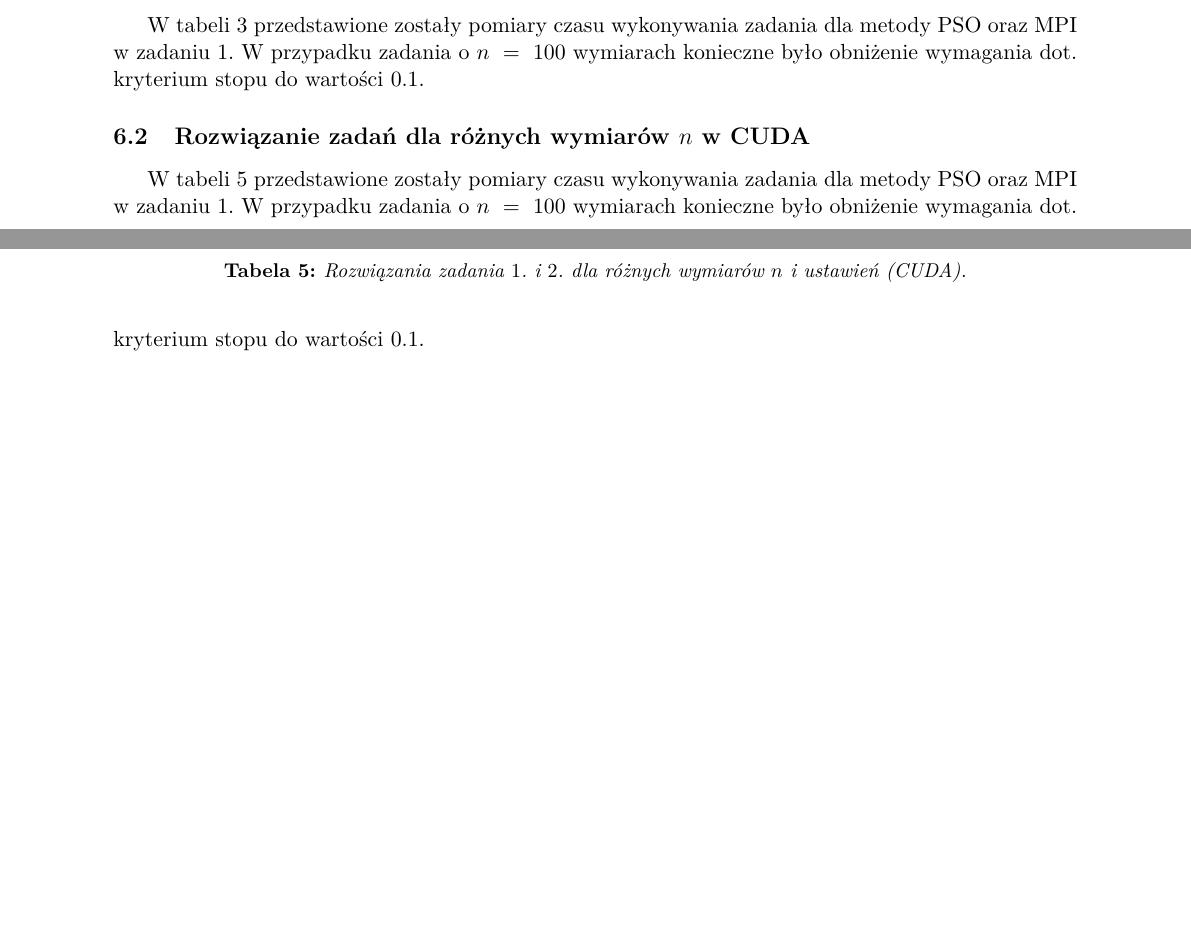
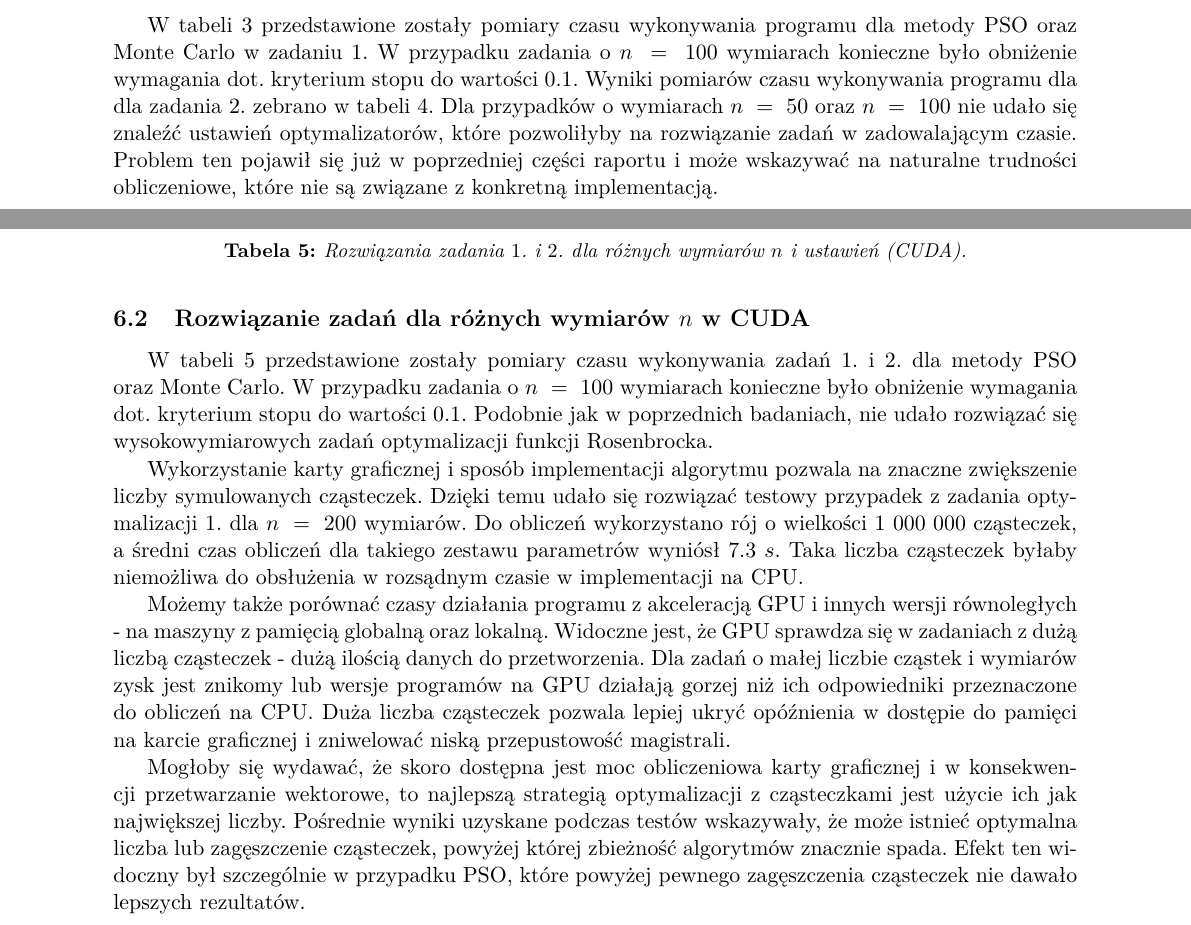
Before and after one commit to egi-megi/porr-pso, a LaTeX document (sprawozdanie/PORR_sprawozdanie_2.tex): two parts of pages 6 and 7 of 10, joined at a grey line, cut so that both start at the same text, the shorter picture padded with empty space. Compiled offline with pdfLaTeX.

Commit message:
Report: CUDA Table description (#20)

```diff
--- a/sprawozdanie/PORR_sprawozdanie_2.tex
+++ b/sprawozdanie/PORR_sprawozdanie_2.tex
@@ -371,7 +371,7 @@ W kolejnych podrozdziałach opisane zostaną rozwiązania bazujące na technolog
 
 \subsection{Rozwiązanie zadań dla różnych wymiarów $n$ w MPI} \label{sec:table:mpi}
 
-W tabeli \ref{tab:MPI:zad_1} przedstawione zostały pomiary czasu wykonywania zadania dla metody PSO oraz MPI w zadaniu $1$. W przypadku zadania o $n \ = \ 100$ wymiarach konieczne było obniżenie wymagania dot. kryterium stopu do wartości $0.1$.
+W tabeli \ref{tab:MPI:zad_1} przedstawione zostały pomiary czasu wykonywania programu dla metody PSO oraz Monte Carlo w zadaniu $1$. W przypadku zadania o $n \ = \ 100$ wymiarach konieczne było obniżenie wymagania dot. kryterium stopu do wartości $0.1$. Wyniki pomiarów czasu wykonywania programu dla dla zadania $2$. zebrano w tabeli  \ref{tab:MPI:zad_2}. Dla przypadków o wymiarach $n \ = \ 50$ oraz $n \ = \ 100$ nie udało się znaleźć ustawień optymalizatorów, które pozwoliłyby na rozwiązanie zadań w zadowalającym czasie. Problem ten pojawił się już w poprzedniej części raportu i może wskazywać na naturalne trudności obliczeniowe, które nie są związane z konkretną implementacją.
 
 \renewcommand{\arraystretch}{2}
 \begin{table}[t]
@@ -422,7 +422,13 @@ W tabeli \ref{tab:MPI:zad_1} przedstawione zostały pomiary czasu wykonywania za
 \end{table}
 
 \subsection{Rozwiązanie zadań dla różnych wymiarów $n$ w CUDA} \label{sec:table:cuda}
-W tabeli \ref{tab:CUDA} przedstawione zostały pomiary czasu wykonywania zadania dla metody PSO oraz MPI w zadaniu $1$. W przypadku zadania o $n \ = \ 100$ wymiarach konieczne było obniżenie wymagania dot. kryterium stopu do wartości $0.1$.
+W tabeli \ref{tab:CUDA} przedstawione zostały pomiary czasu wykonywania zadań $1$. i $2$. dla metody PSO oraz~Monte Carlo. W przypadku zadania o $n \ = \ 100$ wymiarach konieczne było obniżenie wymagania dot. kryterium stopu do wartości $0.1$. Podobnie jak w poprzednich badaniach, nie udało rozwiązać się wysokowymiarowych zadań optymalizacji funkcji Rosenbrocka.
+
+Wykorzystanie karty graficznej i sposób implementacji algorytmu pozwala na znaczne zwiększenie liczby symulowanych cząsteczek. Dzięki temu udało się rozwiązać testowy przypadek z zadania optymalizacji $1.$ dla $n \ = \ 200$ wymiarów. Do obliczeń wykorzystano rój o wielkości $1 \ 000 \ 000$ cząsteczek, a średni czas obliczeń dla takiego zestawu parametrów wyniósł $7.3 \ s$. Taka liczba cząsteczek byłaby niemożliwa do obsłużenia w rozsądnym czasie w implementacji na CPU.
+
+Możemy także porównać czasy działania programu z akceleracją GPU i innych wersji równoległych - na maszyny z pamięcią globalną oraz lokalną. Widoczne jest, że GPU sprawdza się w zadaniach z~dużą liczbą cząsteczek - dużą ilością danych do przetworzenia. Dla zadań o małej liczbie cząstek i~wymiarów zysk jest znikomy lub wersje programów na GPU działają gorzej niż ich odpowiedniki przeznaczone do obliczeń na CPU. Duża liczba cząsteczek pozwala lepiej ukryć opóźnienia w dostępie do pamięci na karcie graficznej i~zniwelować niską przepustowość magistrali.
+
+Mogłoby się wydawać, że skoro dostępna jest moc obliczeniowa karty graficznej i w konsekwencji przetwarzanie wektorowe, to najlepszą strategią optymalizacji z cząsteczkami jest użycie ich jak największej liczby. Pośrednie wyniki uzyskane podczas testów wskazywały, że może istnieć optymalna liczba lub zagęszczenie cząsteczek, powyżej której zbieżność algorytmów znacznie spada. Efekt ten widoczny był szczególnie w przypadku PSO, które powyżej pewnego zagęszczenia cząsteczek nie dawało lepszych rezultatów.
 
 \renewcommand{\arraystretch}{2}
 \begin{table}[t]
```
